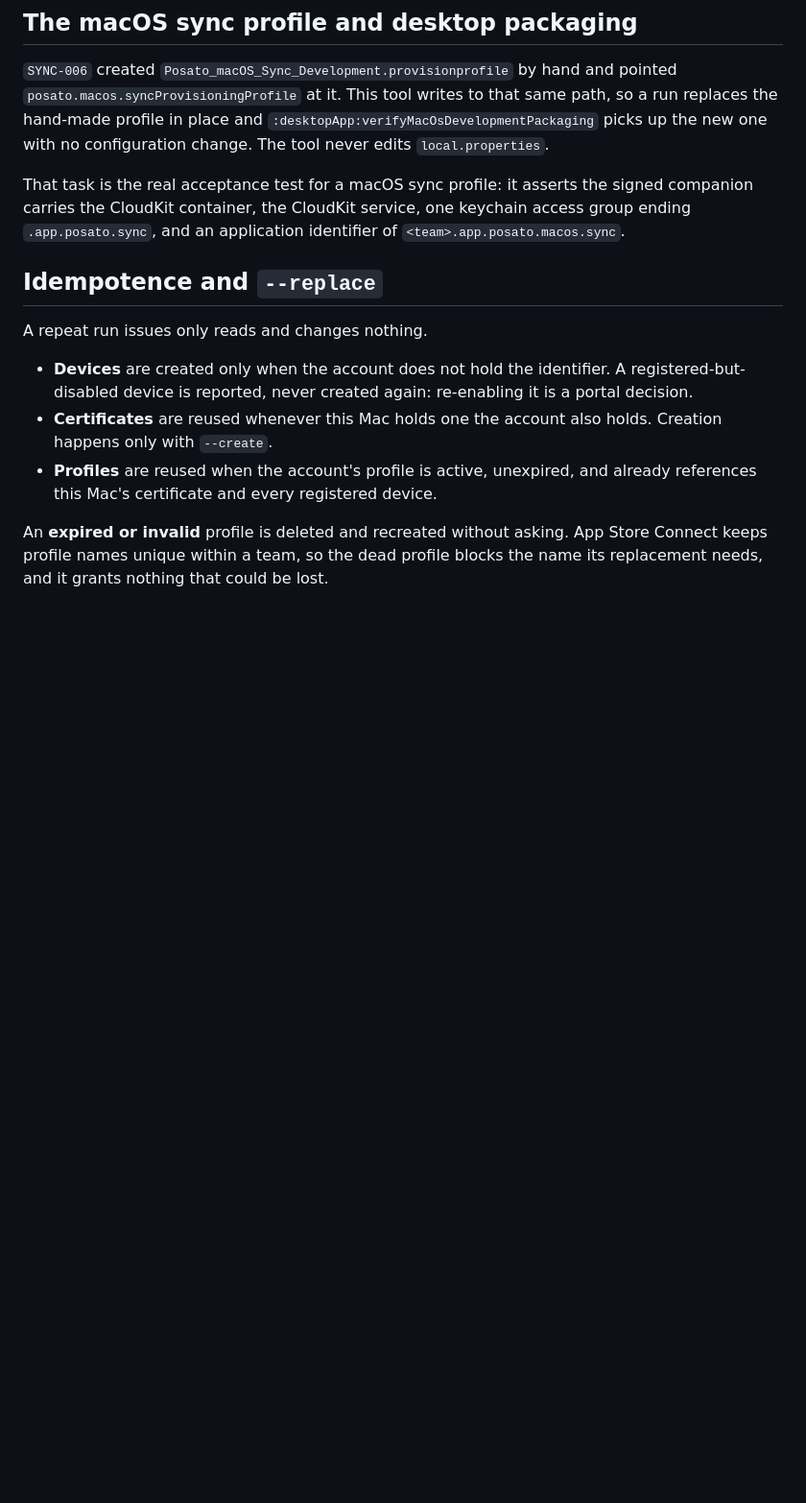
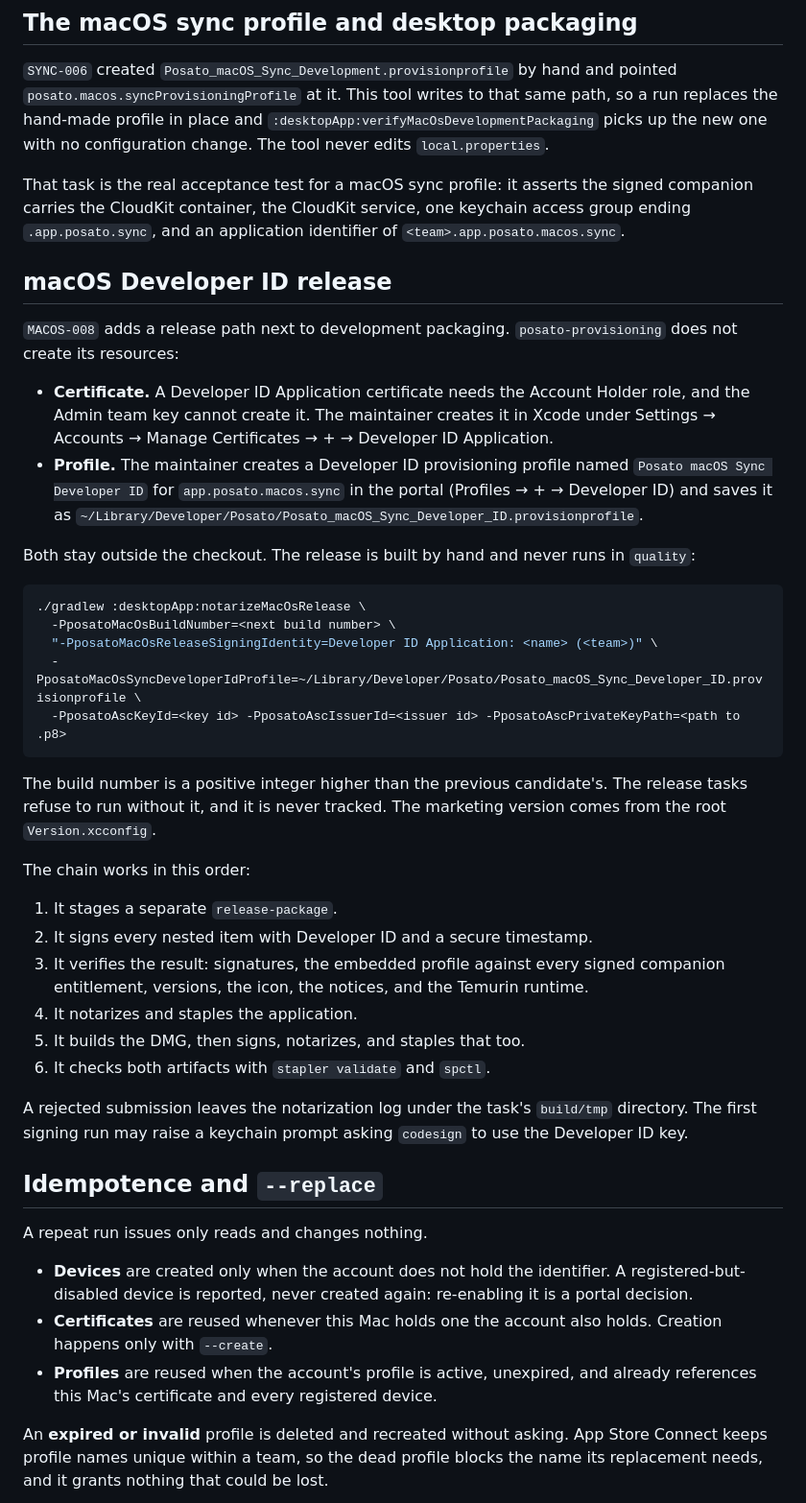
Before and after one commit to dees91/posato, a Markdown page: docs/development/apple-provisioning.md, the part around the change. Shown at 96% size. Drawn GitHub-style; blank space fills up the shorter version.

Commit message:
MACOS-008: Document the Developer ID release path

````diff
--- a/docs/development/apple-provisioning.md
+++ b/docs/development/apple-provisioning.md
@@ -86,6 +86,35 @@ That task is the real acceptance test for a macOS sync profile: it asserts the
 signed companion carries the CloudKit container, the CloudKit service, one
 keychain access group ending `.app.posato.sync`, and an application identifier
 of `<team>.app.posato.macos.sync`.
+
+## macOS Developer ID release
+
+`MACOS-008` adds a release path next to development packaging. `posato-provisioning` does not create its resources:
+
+- **Certificate.** A Developer ID Application certificate needs the Account Holder role, and the Admin team key cannot create it. The maintainer creates it in Xcode under Settings → Accounts → Manage Certificates → + → Developer ID Application.
+- **Profile.** The maintainer creates a Developer ID provisioning profile named `Posato macOS Sync Developer ID` for `app.posato.macos.sync` in the portal (Profiles → + → Developer ID) and saves it as `~/Library/Developer/Posato/Posato_macOS_Sync_Developer_ID.provisionprofile`.
+
+Both stay outside the checkout. The release is built by hand and never runs in `quality`:
+
+```shell
+./gradlew :desktopApp:notarizeMacOsRelease \
+  -PposatoMacOsBuildNumber=<next build number> \
+  "-PposatoMacOsReleaseSigningIdentity=Developer ID Application: <name> (<team>)" \
+  -PposatoMacOsSyncDeveloperIdProfile=~/Library/Developer/Posato/Posato_macOS_Sync_Developer_ID.provisionprofile \
+  -PposatoAscKeyId=<key id> -PposatoAscIssuerId=<issuer id> -PposatoAscPrivateKeyPath=<path to .p8>
+```
+
+The build number is a positive integer higher than the previous candidate's. The release tasks refuse to run without it, and it is never tracked. The marketing version comes from the root `Version.xcconfig`.
+
+The chain works in this order:
+1. It stages a separate `release-package`.
+2. It signs every nested item with Developer ID and a secure timestamp.
+3. It verifies the result: signatures, the embedded profile against every signed companion entitlement, versions, the icon, the notices, and the Temurin runtime.
+4. It notarizes and staples the application.
+5. It builds the DMG, then signs, notarizes, and staples that too.
+6. It checks both artifacts with `stapler validate` and `spctl`.
+
+A rejected submission leaves the notarization log under the task's `build/tmp` directory. The first signing run may raise a keychain prompt asking `codesign` to use the Developer ID key.
 
 ## Idempotence and `--replace`
 
````
